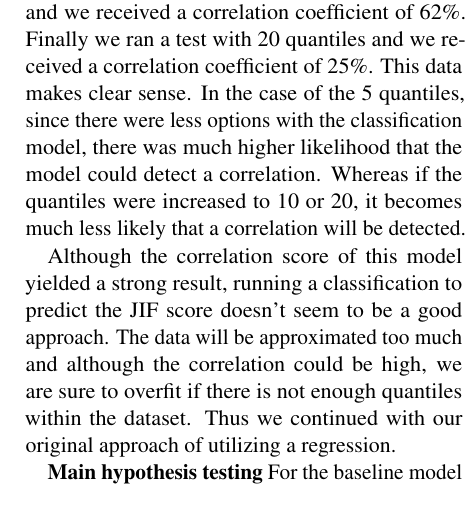
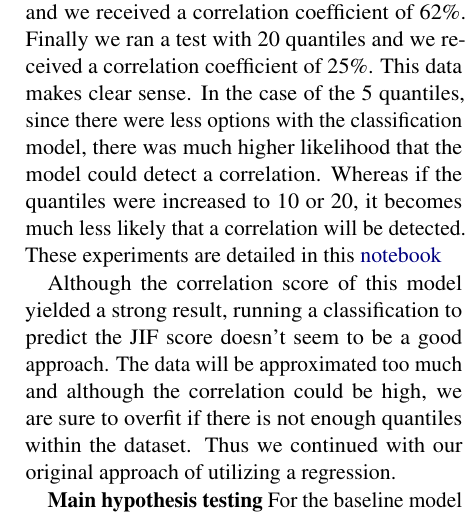
Before and after one commit to ArtemChemist/w266_project, a LaTeX paper (report_latex/w266 report.tex): part of one column of page 3 of 6, cut so that both start at the same text. Compiled offline with pdfLaTeX.

Commit message:
Added ref to the callsification notebook

```diff
--- a/report_latex/w266 report.tex
+++ b/report_latex/w266 report.tex
@@ -84,7 +84,7 @@ Transformation of text into contextually-aware embedding is commonly achieved us
 \subsection{Testing of the main hypothesis}
 \textbf{Preliminary experiments} Before testing our hypothesis we tested a few model architecture choices. First we investigated how the number of dense layers affects performance. We used \textit{cls} token generated by standard uncased BERT and added no dense layers, one or two dense layers on top of the 768-dimensional vector. All dense layers had 768 neurons. Correlation between predicted and observed JIFs improved upon addition of the first layer (r = 0.54 vs 0.57 p = 8e-05, dependent samples), but did not improve with addition of the second dense layer (r = 0.56). Replacing standard BERT with sciBERT, a model trained on scientific text, we further improved the result (r = 0.57 vs 0.64 p = 2e-08) (\href{https://github.com/ArtemChemist/w266_project/blob/main/Notebooks/Dense%20layers%20and%20BERT%20vs%20sciBERT.ipynb}{notebook}). In a separate experiment we teste mean pooling instead of \textit{cls} token. Using mean pooling we aggregated the embeddings into a single vector, that was passed passed through an input layer and then multiple hidden layers with a relu activation and the final output layer is a dense layer with a linear activation. This resulted in a Pearson Correlation of 55\%, lower than the model based on \textit{cls} token.
 
-We also attempted to test this model as a classification model. We first divided the target variable (JIF) into 10 equal quantiles. We then ran a CNN on top of this after initially running the encodings through SCI Bert. Our initial results we not very promising. This test returned a correlation coefficient of 35\%. Another test was run with 5 quantiles and we received a correlation coefficient of 62\%. Finally we ran a test with 20 quantiles and we received a correlation coefficient of 25\%. This data makes clear sense. In the case of the 5 quantiles, since there were less options with the classification model, there was much higher likelihood that the model could detect a correlation. Whereas if the quantiles were increased to 10 or 20, it becomes much less likely that a correlation will be detected.
+We also attempted to test this model as a classification model. We first divided the target variable (JIF) into 10 equal quantiles. We then ran a CNN on top of this after initially running the encodings through SCI Bert. Our initial results we not very promising. This test returned a correlation coefficient of 35\%. Another test was run with 5 quantiles and we received a correlation coefficient of 62\%. Finally we ran a test with 20 quantiles and we received a correlation coefficient of 25\%. This data makes clear sense. In the case of the 5 quantiles, since there were less options with the classification model, there was much higher likelihood that the model could detect a correlation. Whereas if the quantiles were increased to 10 or 20, it becomes much less likely that a correlation will be detected. These experiments are detailed in this \href{https://github.com/ArtemChemist/w266_project/blob/main/SCI_Bert_CNN_20_Bins.ipynb}{notebook}
 
 Although the correlation score of this model yielded a strong result, running a classification to predict the JIF score doesn’t seem to be a good approach. The data will be approximated too much and although the correlation could be high, we are sure to overfit if there is not enough quantiles within the dataset. Thus we continued with our original approach of utilizing a regression.
 
```
Also changed, not shown: report_latex/w266 report.pdf.
